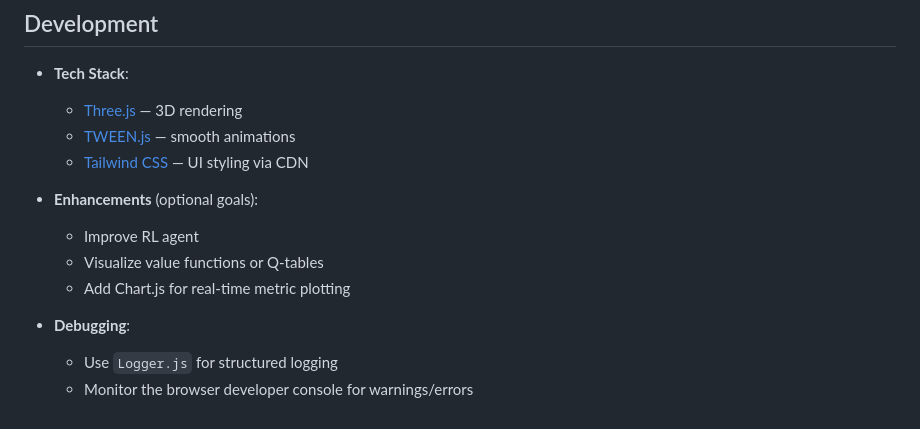
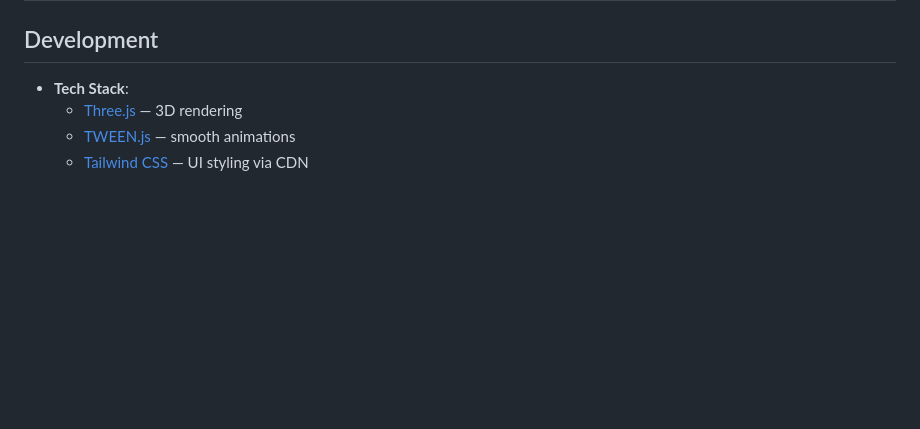
Before and after one commit to Bachkhairi/Stealth-simulator, a Markdown page: README.md, the part around the change. Rendered like a GitHub page; blank space fills up the shorter version.

```diff
--- a/README.md
+++ b/README.md
@@ -126,12 +126,3 @@ These allow you to strike a balance between aggressive, stealthy, or safe naviga
   - [Three.js](https://threejs.org/) — 3D rendering
   - [TWEEN.js](https://github.com/tweenjs/tween.js) — smooth animations
   - [Tailwind CSS](https://tailwindcss.com/) — UI styling via CDN
-
-- **Enhancements** (optional goals):
-  - Improve RL agent
-  - Visualize value functions or Q-tables
-  - Add Chart.js for real-time metric plotting
-
-- **Debugging**:
-  - Use `Logger.js` for structured logging
-  - Monitor the browser developer console for warnings/errors
```
